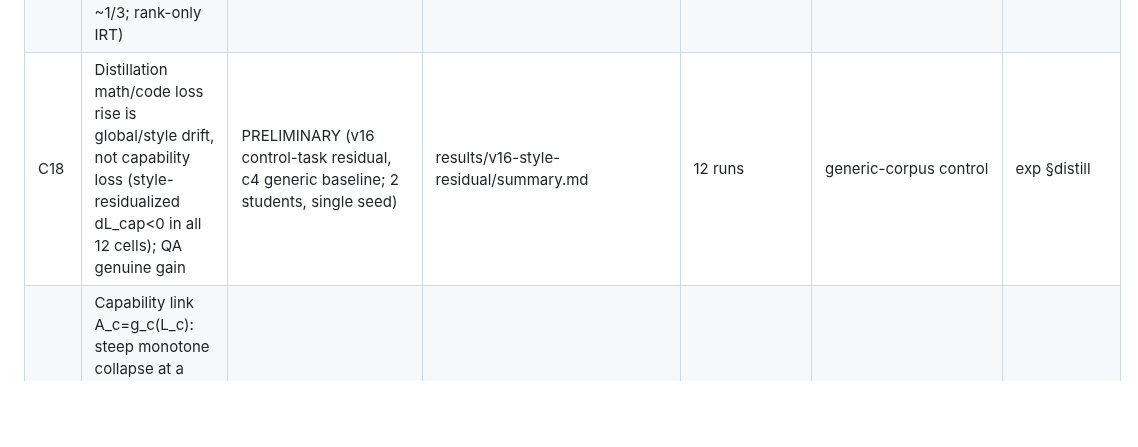
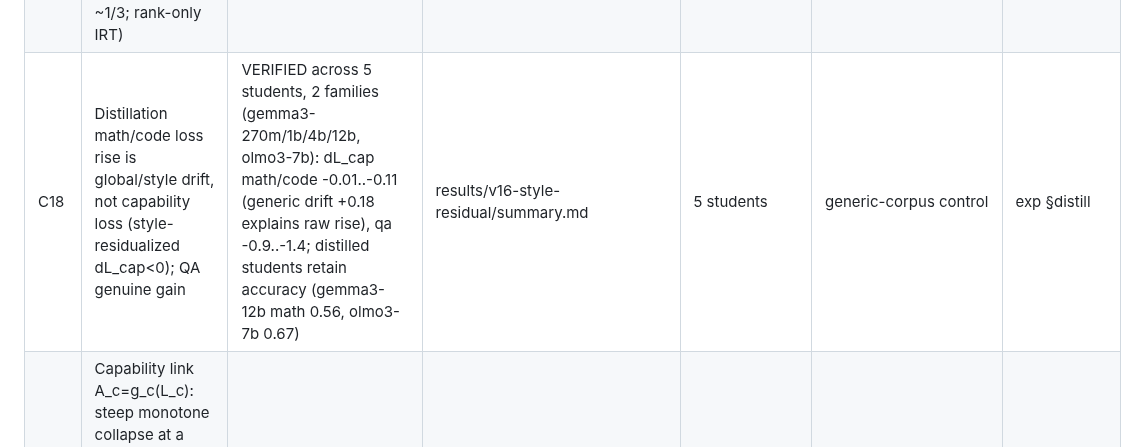
Before and after one commit to XueqiC/ICLR27_scaling_down, a Markdown page: docs/RESULTS_LEDGER.md, the part around the change. GitHub-like rendering; blank space fills up the shorter version.

Commit message:
ledger C18 VERIFIED: distillation=style-drift replicated across 5 students, 2 families
Co-Authored-By: Claude Fable 5.1 <noreply@anthropic.com>

```diff
--- a/docs/RESULTS_LEDGER.md
+++ b/docs/RESULTS_LEDGER.md
@@ -23,6 +23,6 @@ Snapshot: 2026-09-01. Raw artifacts live in the rai project tree (`results/...`)
 | C15 | Cross-method shared law (M1/M2/M3) | REJECTED for M1/M2 (v17 held-out, pre-cliff only: leave-method/family/largest-model-out sign accuracy 0.48-0.66, fails audit gate); methods do not share a storage-ratio law | results/v17-unification/summary.md | 5 families | leave-one-method/family/largest-out | exp §unification |
 | C16 | Method-selection map (capability-dependent) | PRELIMINARY: matched-storage (14 both-pre-cliff pairs) quant lossless for math/code (~0) vs pruning +0.31/+0.54; pruning IMPROVES qa (-0.28) → quant dominates math/code, pruning has QA niche. Distillation arm insufficient (2 students,1 family, provisional dL_cap) | results/v17-unification/matched_storage.csv + method_selection_map.csv | pruning+quant clean; distill flagged | exp §map |
 | C17 | Prior-grid re-analysis (anchor recipe artifact; QA contamination ~1/3; rank-only IRT) | VERIFIED (recomputed from committed cell tables) | results/v1-v3 dirs (rai) | prior grid | recomputation | exp §reanalysis |
-| C18 | Distillation math/code loss rise is global/style drift, not capability loss (style-residualized dL_cap<0 in all 12 cells); QA genuine gain | PRELIMINARY (v16 control-task residual, c4 generic baseline; 2 students, single seed) | results/v16-style-residual/summary.md | 12 runs | generic-corpus control | exp §distill |
+| C18 | Distillation math/code loss rise is global/style drift, not capability loss (style-residualized dL_cap<0); QA genuine gain | VERIFIED across 5 students, 2 families (gemma3-270m/1b/4b/12b, olmo3-7b): dL_cap math/code -0.01..-0.11 (generic drift +0.18 explains raw rise), qa -0.9..-1.4; distilled students retain accuracy (gemma3-12b math 0.56, olmo3-7b 0.67) | results/v16-style-residual/summary.md | 5 students | generic-corpus control | exp §distill |
 | C19 | Capability link A_c=g_c(L_c): steep monotone collapse at a capability-specific loss threshold; FORM TRAVELS across families (math accuracy halves at L½≈1.0-1.2 nats on gemma3-4b/12b/27b, muse-30b, gemma4-31b; OLMo3 never crosses); accuracy cliff = loss cliff | VERIFIED across 6 models/4 families (v15 easy benchmark GSM8K/MBPP/TriviaQA prune ladders) | results/v15-accuracy/*/ | 6 models | cross-family replication | prelim §link |
 | C20 | OLMo3 is universally compression-robust across ALL methods/metrics (pruning loss, quantization, block structure, task accuracy): olmo3-32b keeps 0.88 math accuracy at density 0.6 while every Gemma ->0; no quant cliff to int3 | VERIFIED (v6+v10+v15, 2 OLMo sizes vs 4 gemma/muse) | results/v6,v10,v15 | 2 vs 4 | cross-method+cross-metric | exp §family |
```
